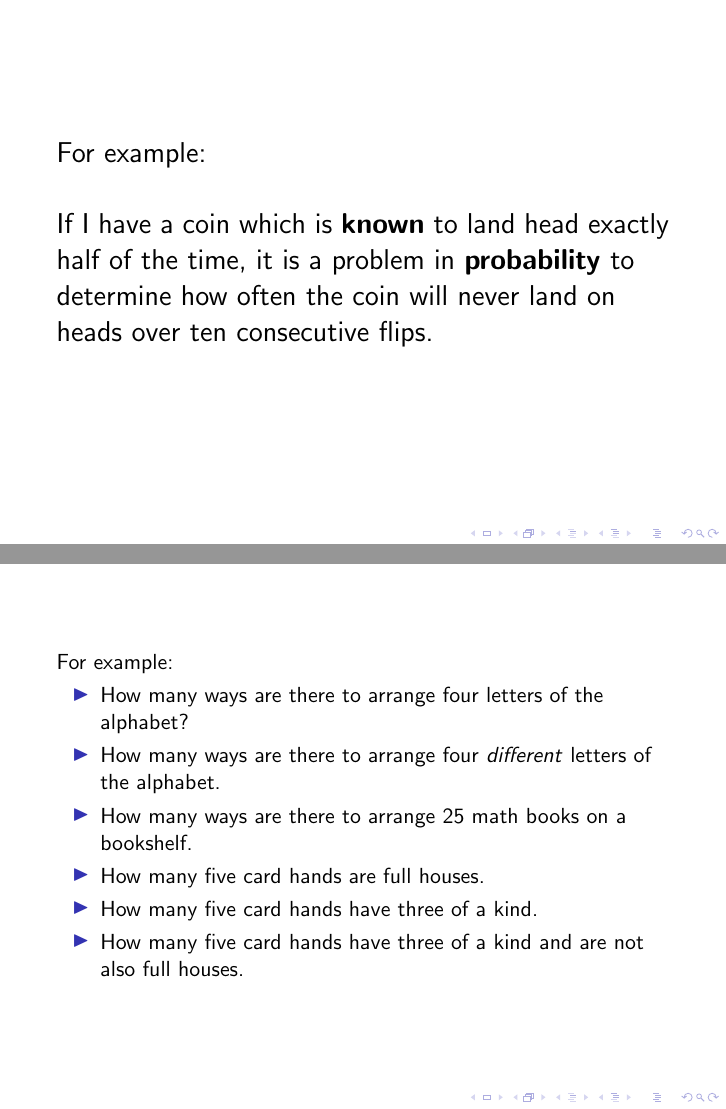
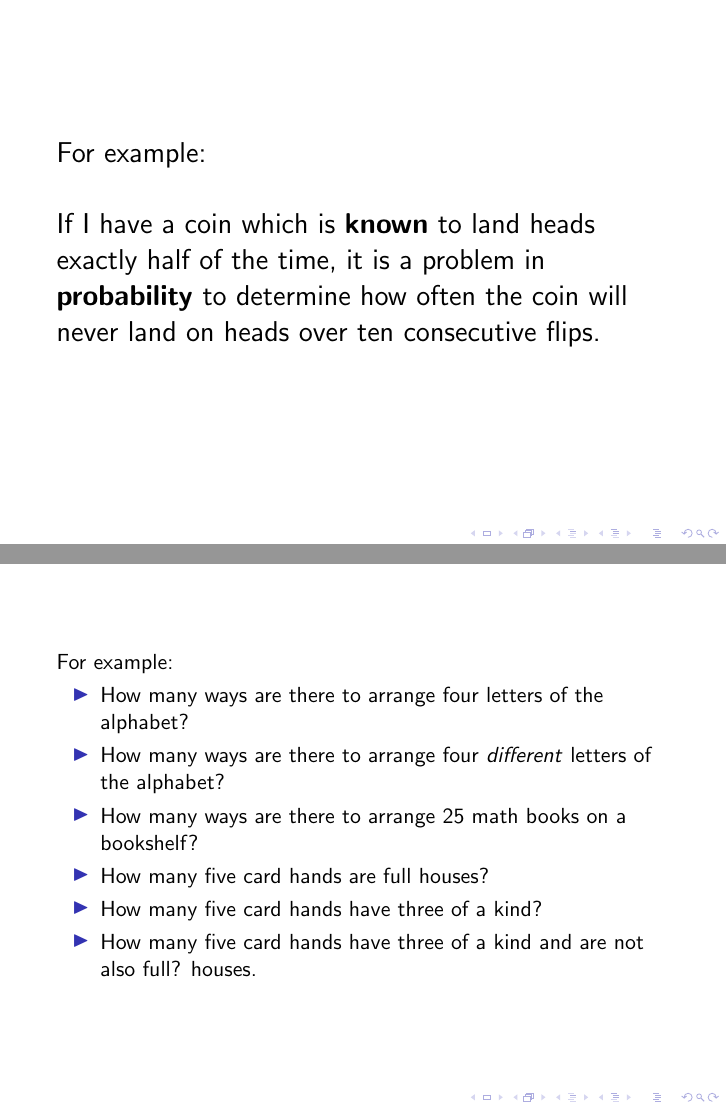
Before and after one commit to GalvanizeOpenSource/stats-course-slides, LaTeX slides (latex/stats-workshop.tex, which reads latex/counting.tex, latex/introduction.tex): pages 6 and 12 of 106, joined at a grey line. Compiled offline with pdfLaTeX.

Commit message:
fix typos

```diff
--- a/latex/counting.tex
+++ b/latex/counting.tex
@@ -12,11 +12,11 @@ For example:
 
 \begin{itemize}
 \item How many ways are there to arrange four letters of the alphabet?
-\item How many ways are there to arrange four \textit{different} letters of the alphabet.
-\item How many ways are there to arrange 25 math books on a bookshelf.
-\item How many five card hands are full houses.
-\item How many five card hands have three of a kind.
-\item How many five card hands have three of a kind and are not also full
+\item How many ways are there to arrange four \textit{different} letters of the alphabet?
+\item How many ways are there to arrange 25 math books on a bookshelf?
+\item How many five card hands are full houses?
+\item How many five card hands have three of a kind?
+\item How many five card hands have three of a kind and are not also full?
 houses.
 \end{itemize}
 
--- a/latex/introduction.tex
+++ b/latex/introduction.tex
@@ -29,7 +29,7 @@ For example:
 
 \hfill
 
-If I have a coin which is \textbf{known} to land head exactly half of the time, it is a problem in \textbf{probability} to determine how often the coin will never land on heads over ten consecutive flips.
+If I have a coin which is \textbf{known} to land heads exactly half of the time, it is a problem in \textbf{probability} to determine how often the coin will never land on heads over ten consecutive flips.
 
 }%
 
```
Also changed, not shown: latex/Makefile (added), stats-workshop.pdf.
